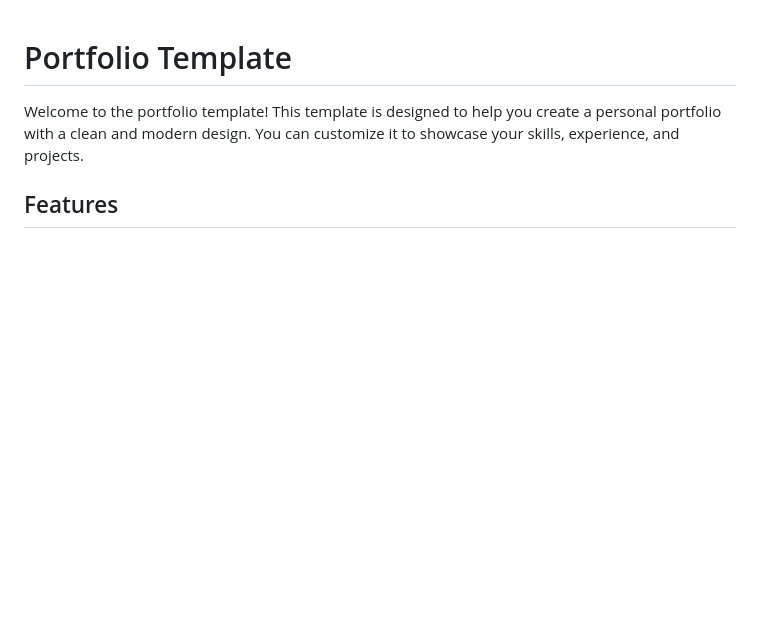
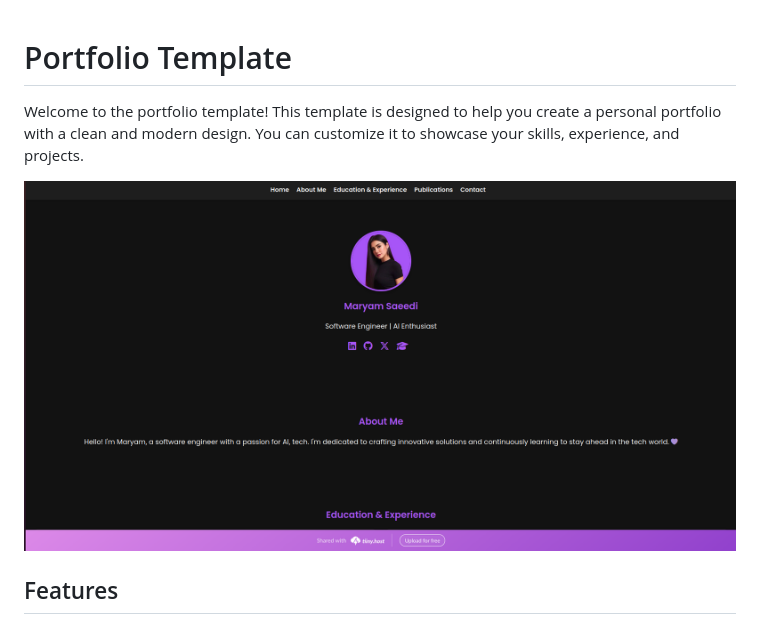
Before and after one commit to i1idan/portfolio-template, a Markdown page: README.md, the part around the change. Drawn GitHub-style; pictures changed too: static/sample.png (added); blank space fills up the shorter version.

```diff
--- a/README.md
+++ b/README.md
@@ -2,6 +2,9 @@
 # Portfolio Template
 
 Welcome to the portfolio template! This template is designed to help you create a personal portfolio with a clean and modern design. You can customize it to showcase your skills, experience, and projects.
+
+![Portfolio Screenshot](static/sample.png)
+
 
 ## Features
 
```
